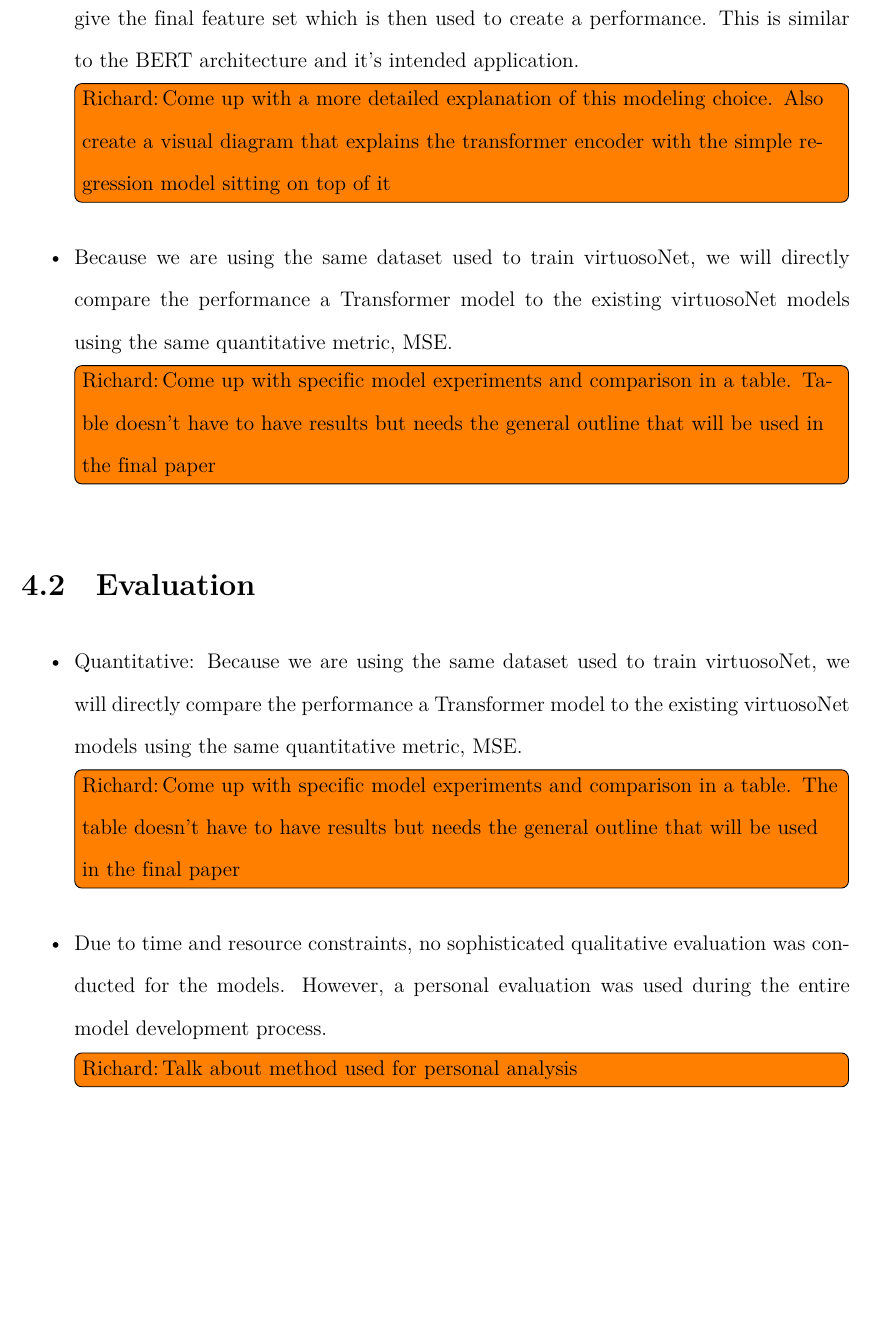
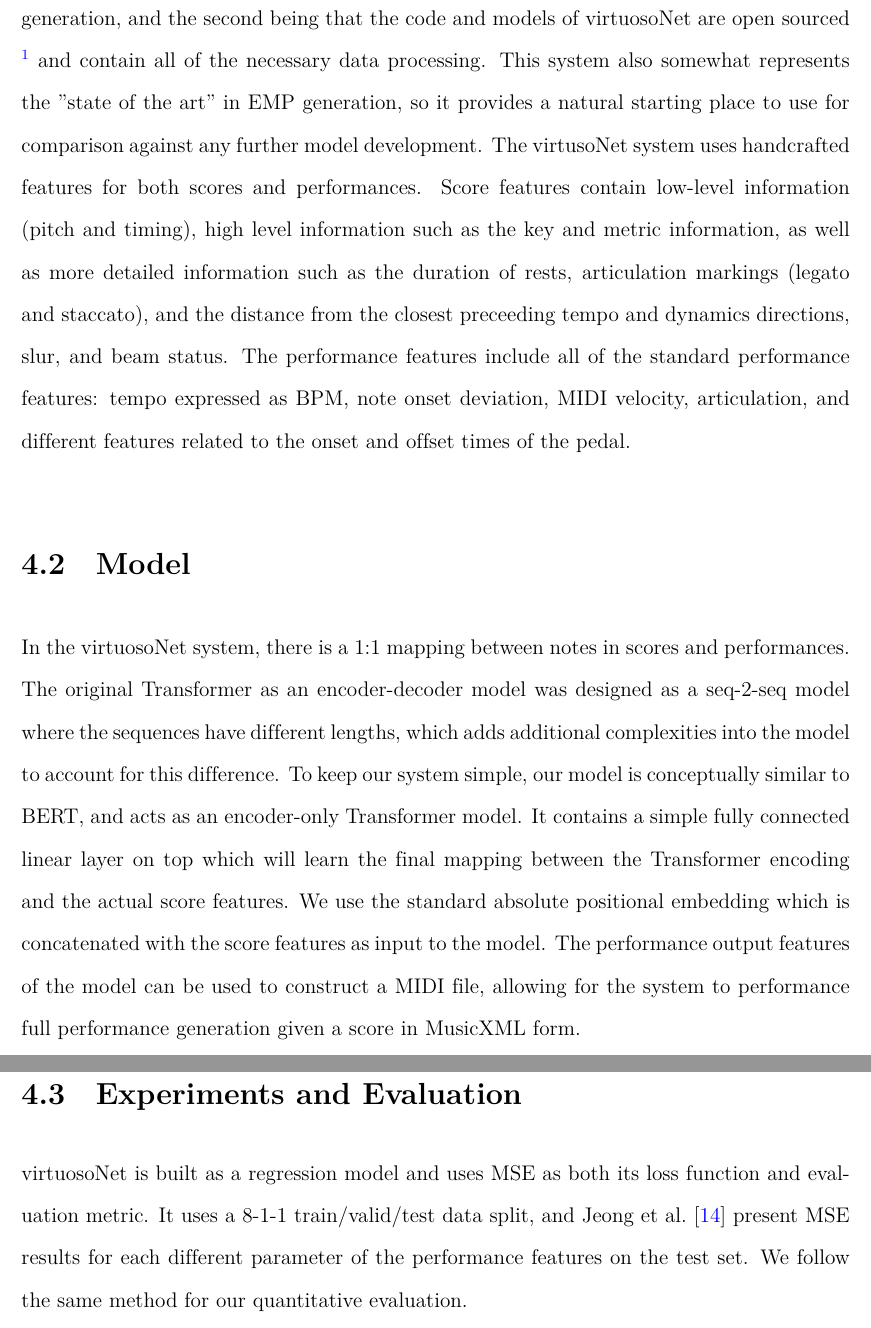
Before and after one commit to richard-timpson/thesis-paper, a LaTeX thesis (tex/VTthesis.tex, which reads tex/contents/ch4.tex): part of page 36 of 45 before the commit and two parts of pages 37 and 38 of 46 after it, the two joined at a grey line, cut at the place of the change, the shorter picture padded with empty space. The pictures show the PDF file tex/VTthesis.pdf that the author committed with the source.

Commit message:
working on methods section, need to go back to running experiments

```diff
--- a/tex/contents/ch4.tex
+++ b/tex/contents/ch4.tex
@@ -4 +3,0 @@
-\begin{itemize}
@@ -8,10 +4,22 @@
-    \item Because we are using the same dataset used to train virtuosoNet, we will directly compare the performance a Transformer model to the existing virtuosoNet models using the same quantitative metric, MSE. \rtodo[,inline]{Come up with specific model experiments and comparison in a table. Table doesn't have to have results but needs the general outline that will be used in the final paper}
+\section{Data and Features}
+The reasons for the adoption of the virtuosoNet system are twofold: the first being that the dataset used to develop virtuosoNet was the largest publicly available dataset used in EMP generation, and the second being that the code and models of virtuosoNet are open sourced \footnote{https://github.com/jdasam/virtuosoNet} and contain all of the necessary data processing. This system also somewhat represents the "state of the art" in EMP generation, so it provides a natural starting place to use for comparison against any further model development. The virtusoNet system uses handcrafted features for both scores and performances. Score features contain low-level information (pitch and timing), high level information such as the key and metric information, as well as more detailed information such as the duration of rests, articulation markings (legato and staccato), and the distance from the closest preceeding tempo and dynamics directions, slur, and beam status. The performance features include all of the standard performance features: tempo expressed as BPM, note onset deviation, MIDI velocity, articulation, and different features related to the onset and offset times of the pedal.
 
-\end{itemize}
+\section{Model}
+In the virtuosoNet system, there is a 1:1 mapping between notes in scores and performances. The original Transformer as an encoder-decoder model was designed as a seq-2-seq model where the sequences have different lengths, which adds additional complexities into the model to account for this difference. To keep our system simple, our model is conceptually similar to BERT, and acts as an encoder-only Transformer model.  It contains a simple fully connected linear layer on top which will learn the final mapping between the Transformer encoding and the actual score features. We use the standard absolute positional embedding which is concatenated with the score features as input to the model. The performance output features of the model can be used to construct a MIDI file, allowing for the system to performance full performance generation given a score in MusicXML form.
 
-\section{Evaluation}
-\begin{itemize}
-    \item Quantitative: Because we are using the same dataset used to train virtuosoNet, we will directly compare the performance a Transformer model to the existing virtuosoNet models using the same quantitative metric, MSE. \rtodo[,inline]{Come up with specific model experiments and comparison in a table. The table doesn't have to have results but needs the general outline that will be used in the final paper}
-    \item Due to time and resource constraints, no sophisticated qualitative evaluation was conducted for the models. However, a personal evaluation was used during the entire model development process. \rtodo[,inline]{Talk about method used for personal analysis}
-    \item
-\end{itemize}
+\section{Experiments and Evaluation}
+virtuosoNet is built as a regression model and uses MSE as both its loss function and evaluation metric. It uses a 8-1-1 train/valid/test data split, and \citet{jeong2019virtuosonet} present MSE results for each different parameter of the performance features on the test set. We follow the same method for our quantitative evaluation.
+
+
+
+%     \item We will experiment with a transformer encoder only architecture similar to BERT. The problem includes a 1-1 to mapping between every note in the score and a related note in a performance. This is different than seq-2-seq modeling problem such as neural machine translation which maps a sequence of one length to another sequence of a different length, which is what the full Transformer architecture was intended for. The Transformer Encoder can be seen as as a large encoder that learns the best representation for a given feature set. The model we'll build will use a simple FFNN that accepts the output of the transformer encoder to decode this representation and give the final feature set which is then used to create a performance. This is similar to the BERT architecture and it's intended application. \rtodo[,inline]{Come up with a more detailed explanation of this modeling choice. Also create a visual diagram that explains the transformer encoder with the simple regression model sitting on top of it}
+%     \item Because we are using the same dataset used to train virtuosoNet, we will directly compare the performance a Transformer model to the existing virtuosoNet models using the same quantitative metric, MSE. \rtodo[,inline]{Come up with specific model experiments and comparison in a table. Table doesn't have to have results but needs the general outline that will be used in the final paper}
+
+% \end{itemize}
+
+% \section{Evaluation}
+% \begin{itemize}
+%     \item Quantitative: Because we are using the same dataset used to train virtuosoNet, we will directly compare the performance a Transformer model to the existing virtuosoNet models using the same quantitative metric, MSE. \rtodo[,inline]{Come up with specific model experiments and comparison in a table. The table doesn't have to have results but needs the general outline that will be used in the final paper}
+%     \item Due to time and resource constraints, no sophisticated qualitative evaluation was conducted for the models. However, a personal evaluation was used during the entire model development process. \rtodo[,inline]{Talk about method used for personal analysis}
+%     \item
+% \end{itemize}
```
Also changed, not shown: tex/contents/ch2.tex (+3 -1 lines), tex/contents/ch3.tex (+4 -1 lines), tex/VTthesis.pdf, tex/contents/ch4.tex (7 more changed lines).
